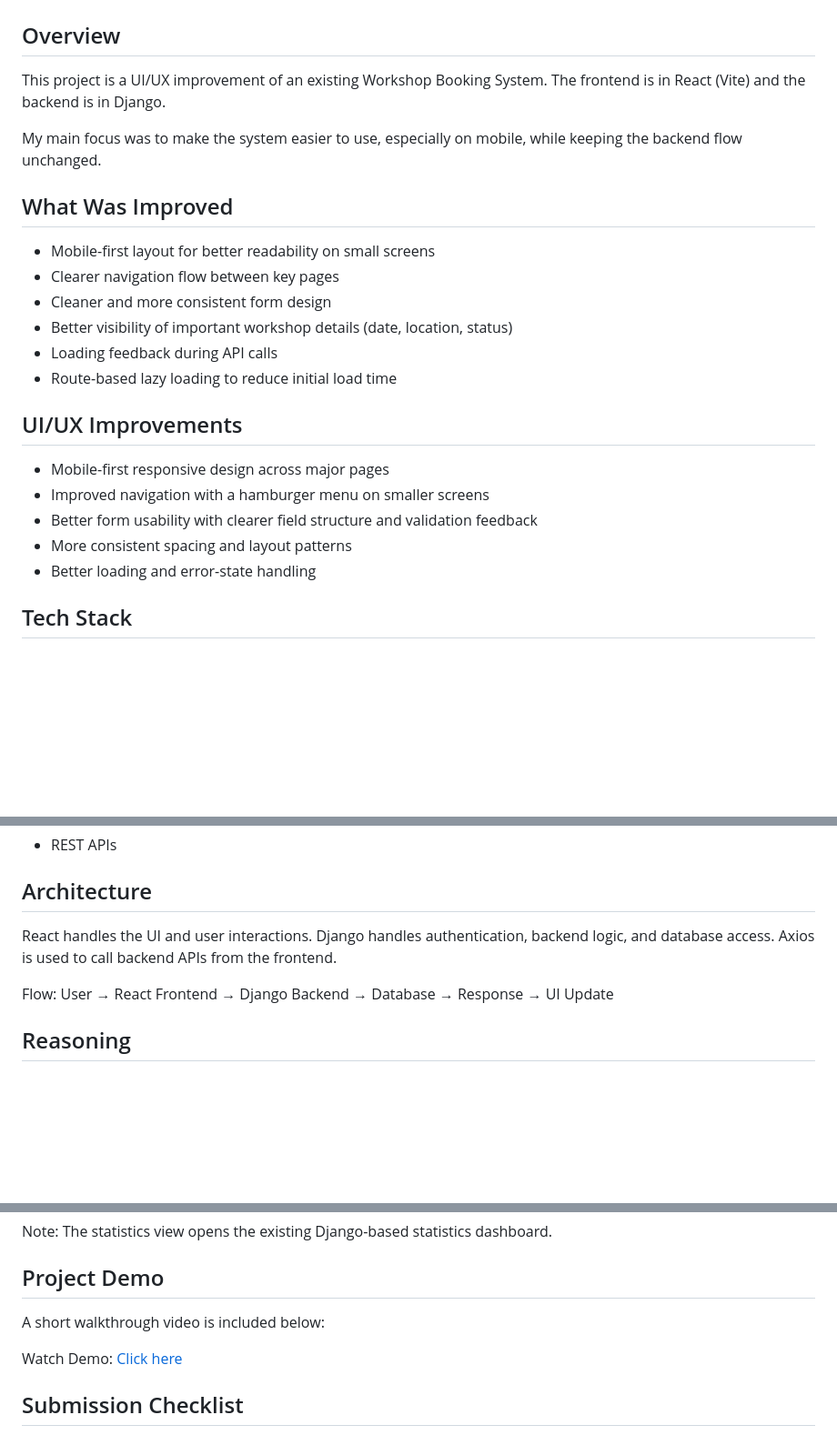
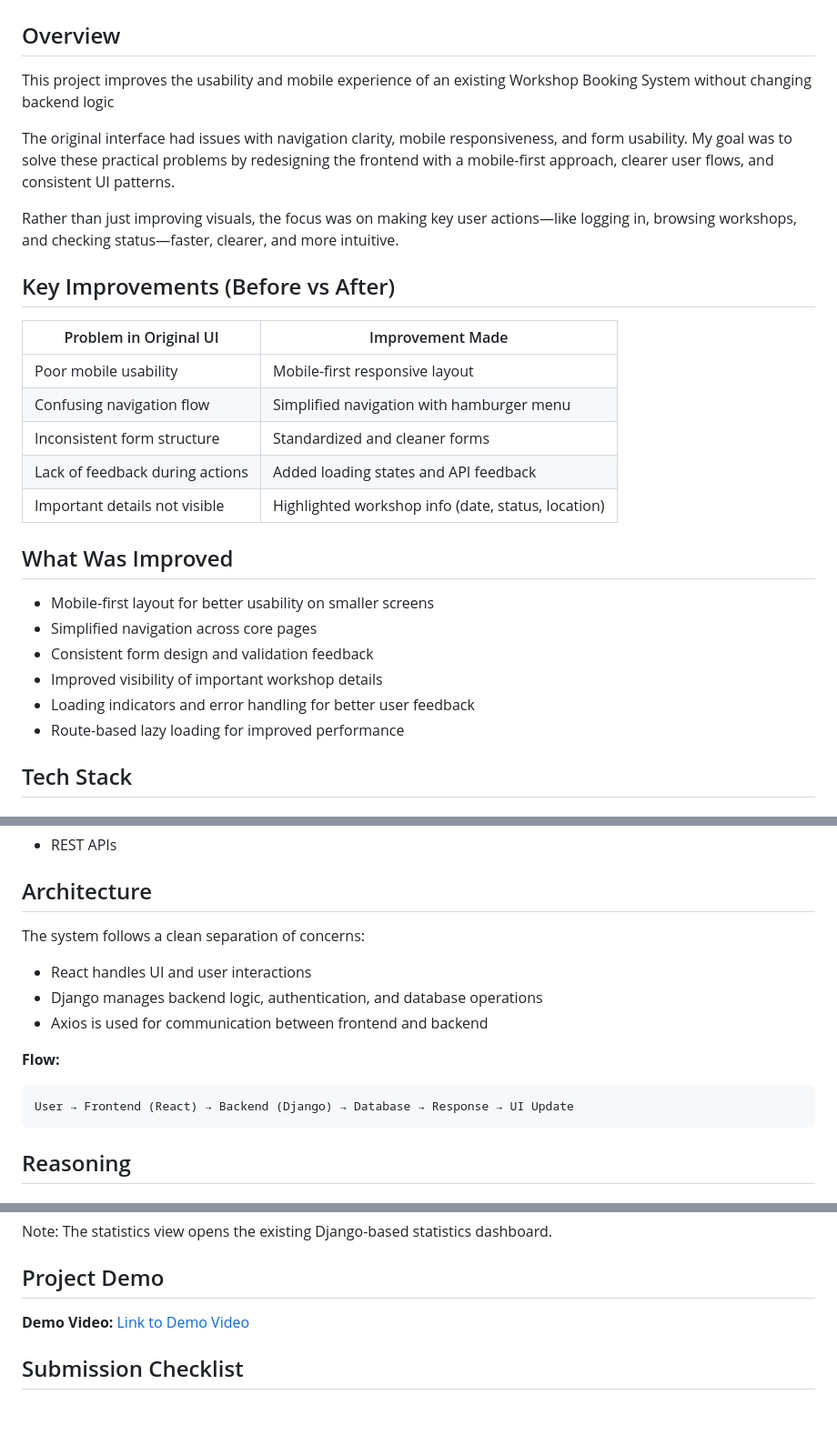
Before and after one commit to Shreedhar-D/FOSSEE-TASK, a Markdown page: README.md, 3 parts joined by grey strips. Shown at 91% size. Drawn GitHub-style; blank space fills up the shorter version.

Commit message:
Update README with improvements and demo link

````diff
--- a/README.md
+++ b/README.md
@@ -2,27 +2,30 @@
 
 ## Overview
 
-This project is a UI/UX improvement of an existing Workshop Booking System.
-The frontend is in React (Vite) and the backend is in Django.
+This project improves the usability and mobile experience of an existing Workshop Booking System without changing backend logic
 
-My main focus was to make the system easier to use, especially on mobile, while keeping the backend flow unchanged.
+The original interface had issues with navigation clarity, mobile responsiveness, and form usability. My goal was to solve these practical problems by redesigning the frontend with a mobile-first approach, clearer user flows, and consistent UI patterns.
+
+Rather than just improving visuals, the focus was on making key user actions—like logging in, browsing workshops, and checking status—faster, clearer, and more intuitive.
+
+## Key Improvements (Before vs After)
+
+| Problem in Original UI          | Improvement Made                                   |
+| ------------------------------- | -------------------------------------------------- |
+| Poor mobile usability           | Mobile-first responsive layout                     |
+| Confusing navigation flow       | Simplified navigation with hamburger menu          |
+| Inconsistent form structure     | Standardized and cleaner forms                     |
+| Lack of feedback during actions | Added loading states and API feedback              |
+| Important details not visible   | Highlighted workshop info (date, status, location) |
 
 ## What Was Improved
 
-- Mobile-first layout for better readability on small screens
-- Clearer navigation flow between key pages
-- Cleaner and more consistent form design
-- Better visibility of important workshop details (date, location, status)
-- Loading feedback during API calls
-- Route-based lazy loading to reduce initial load time
-
-## UI/UX Improvements
-
-- Mobile-first responsive design across major pages
-- Improved navigation with a hamburger menu on smaller screens
-- Better form usability with clearer field structure and validation feedback
-- More consistent spacing and layout patterns
-- Better loading and error-state handling
+- Mobile-first layout for better usability on smaller screens
+- Simplified navigation across core pages
+- Consistent form design and validation feedback
+- Improved visibility of important workshop details
+- Loading indicators and error handling for better user feedback
+- Route-based lazy loading for improved performance
 
 ## Tech Stack
 
@@ -40,13 +43,17 @@ My main focus was to make the system easier to use, especially on mobile, while
 
 ## Architecture
 
-React handles the UI and user interactions.
-Django handles authentication, backend logic, and database access.
-Axios is used to call backend APIs from the frontend.
+The system follows a clean separation of concerns:
 
-Flow:
-User → React Frontend → Django Backend → Database → Response → UI Update
+- React handles UI and user interactions
+- Django manages backend logic, authentication, and database operations
+- Axios is used for communication between frontend and backend
 
+**Flow:**
+
+```
+User → Frontend (React) → Backend (Django) → Database → Response → UI Update
+```
 ## Reasoning
 
 ### 1. What design principles guided your improvements?
@@ -144,9 +151,7 @@ Note: The statistics view opens the existing Django-based statistics dashboard.
 
 ## Project Demo
 
-A short walkthrough video is included below:
-
-Watch Demo: [Click here](screenshots/demo.mp4)
+**Demo Video:** [Link to Demo Video](https://drive.google.com/file/d/1O4cMyfbA11HPJF-zO2q1aX_402nx5O1z/view?usp=sharing)
 
 ## Submission Checklist
 - [x] Code is readable and well-structured
````
